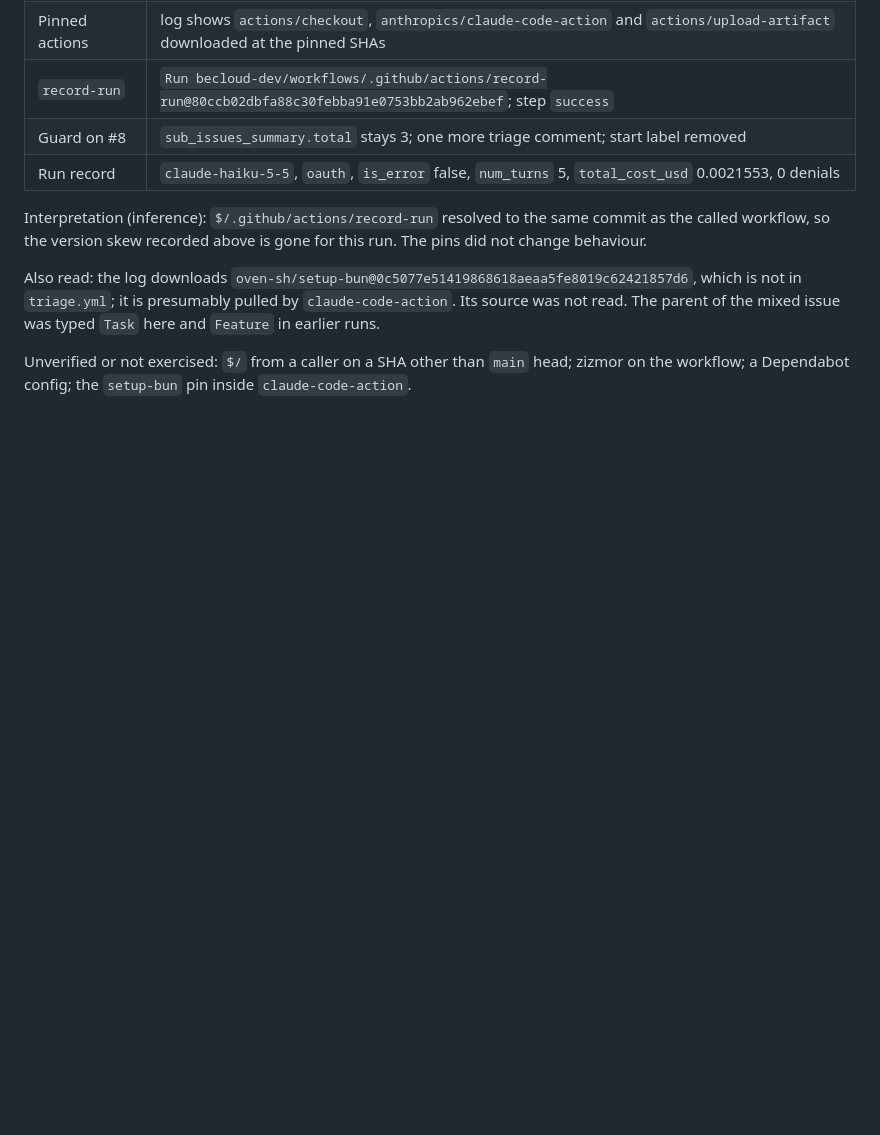
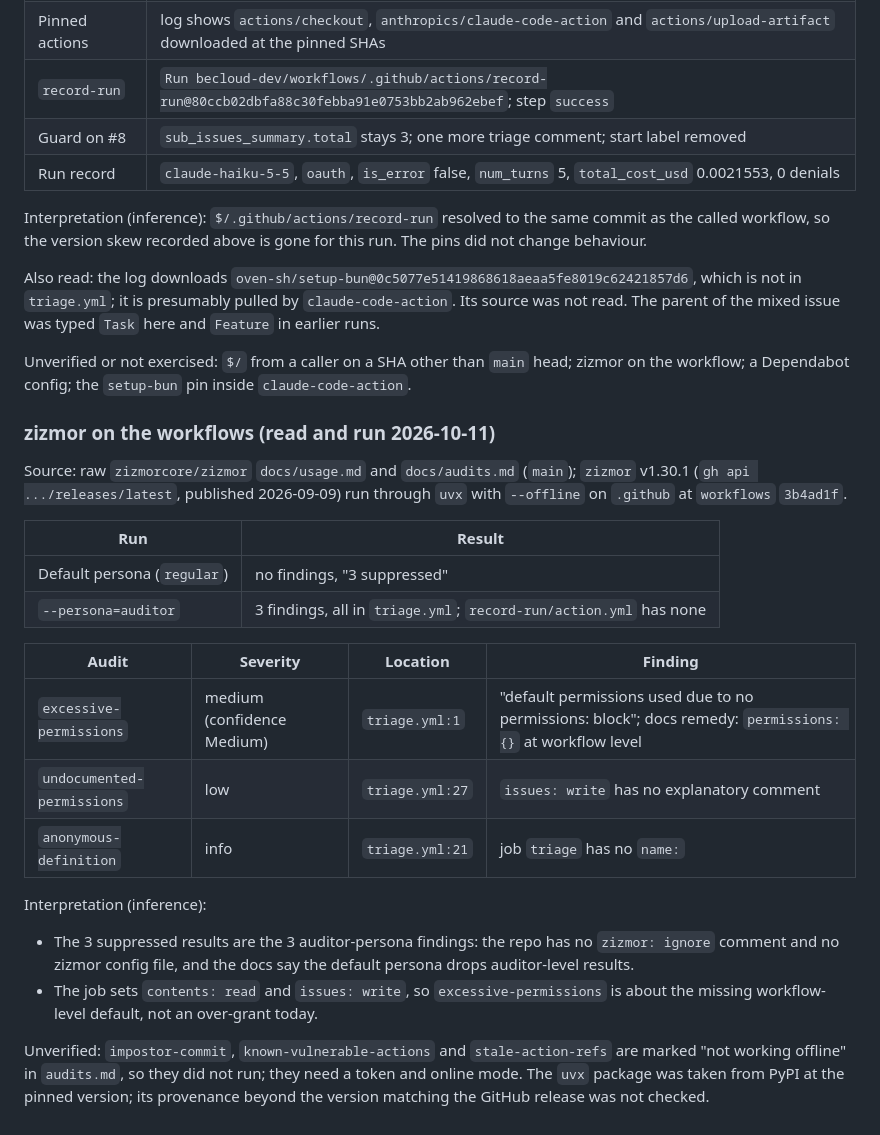
Before and after one commit to becloud-dev/workflows, a Markdown page: docs/third-party-review.md, the part around the change. Drawn GitHub-style; blank space fills up the shorter version.

Commit message:
docs: record the zizmor offline run

```diff
--- a/docs/third-party-review.md
+++ b/docs/third-party-review.md
@@ -1310,3 +1310,33 @@ not read. The parent of the mixed issue was typed `Task` here and `Feature` in e
 
 Unverified or not exercised: `$/` from a caller on a SHA other than `main` head; zizmor on the
 workflow; a Dependabot config; the `setup-bun` pin inside `claude-code-action`.
+
+### zizmor on the workflows (read and run 2026-10-11)
+
+Source: raw `zizmorcore/zizmor` `docs/usage.md` and `docs/audits.md` (`main`); `zizmor` v1.30.1
+(`gh api .../releases/latest`, published 2026-09-09) run through `uvx` with `--offline` on
+`.github` at `workflows` `3b4ad1f`.
+
+| Run | Result |
+|---|---|
+| Default persona (`regular`) | no findings, "3 suppressed" |
+| `--persona=auditor` | 3 findings, all in `triage.yml`; `record-run/action.yml` has none |
+
+| Audit | Severity | Location | Finding |
+|---|---|---|---|
+| `excessive-permissions` | medium (confidence Medium) | `triage.yml:1` | "default permissions used due to no permissions: block"; docs remedy: `permissions: {}` at workflow level |
+| `undocumented-permissions` | low | `triage.yml:27` | `issues: write` has no explanatory comment |
+| `anonymous-definition` | info | `triage.yml:21` | job `triage` has no `name:` |
+
+Interpretation (inference):
+
+- The 3 suppressed results are the 3 auditor-persona findings: the repo has no `zizmor: ignore`
+  comment and no zizmor config file, and the docs say the default persona drops auditor-level
+  results.
+- The job sets `contents: read` and `issues: write`, so `excessive-permissions` is about the
+  missing workflow-level default, not an over-grant today.
+
+Unverified: `impostor-commit`, `known-vulnerable-actions` and `stale-action-refs` are marked
+"not working offline" in `audits.md`, so they did not run; they need a token and online mode.
+The `uvx` package was taken from PyPI at the pinned version; its provenance beyond the version
+matching the GitHub release was not checked.
```
